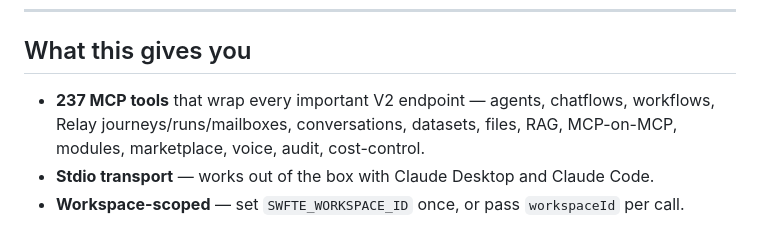
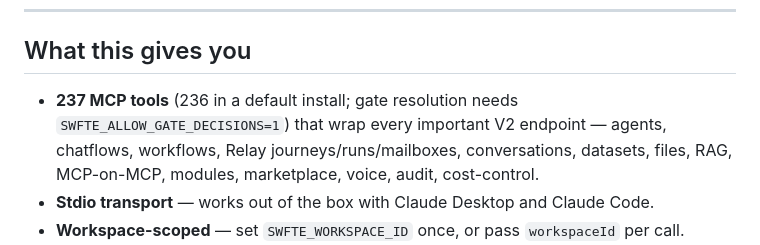
Before and after one commit to SwfteAI/swfte-mcp-server, a Markdown page: README.md, the part around the change. Rendered like a GitHub page.

Commit message:
docs: README tool count
Co-Authored-By: Claude Opus 5.5 (1M context) <noreply@anthropic.com>

```diff
--- a/README.md
+++ b/README.md
@@ -17,7 +17,7 @@ If you don't know what Swfte is, [start here](https://www.swfte.com). It's the u
 
 ## What this gives you
 
-- **237 MCP tools** that wrap every important V2 endpoint — agents, chatflows, workflows, Relay journeys/runs/mailboxes, conversations, datasets, files, RAG, MCP-on-MCP, modules, marketplace, voice, audit, cost-control.
+- **237 MCP tools** (236 in a default install; gate resolution needs `SWFTE_ALLOW_GATE_DECISIONS=1`) that wrap every important V2 endpoint — agents, chatflows, workflows, Relay journeys/runs/mailboxes, conversations, datasets, files, RAG, MCP-on-MCP, modules, marketplace, voice, audit, cost-control.
 - **Stdio transport** — works out of the box with Claude Desktop and Claude Code.
 - **Workspace-scoped** — set `SWFTE_WORKSPACE_ID` once, or pass `workspaceId` per call.
 - **Credential stays local** — your API key is read from the environment of the machine running the MCP server, sent only to `SWFTE_BASE_URL`, and never written to disk or returned to the model. See [Security model](#security-model) for what the server can read, write and send.
```
